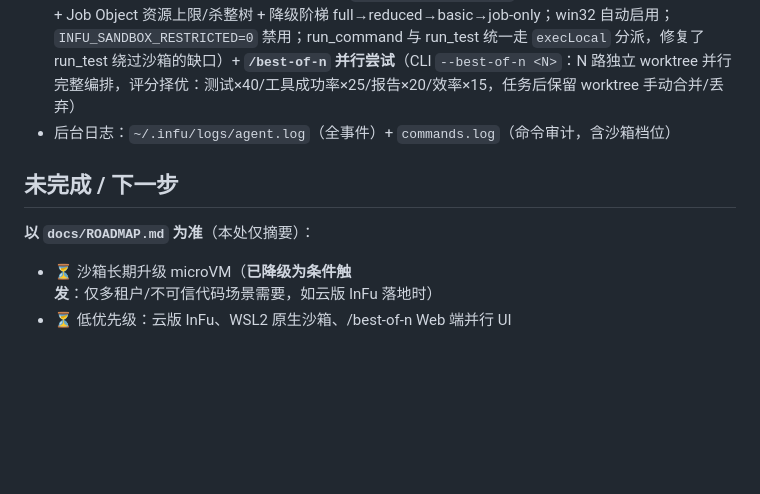
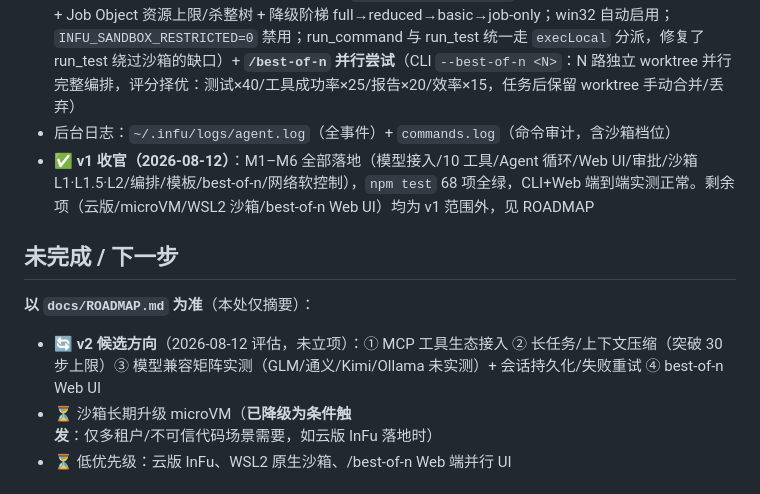
Before and after one commit to WinS0l/InFu-agent, a Markdown page: AGENTS.md, the part around the change. Rendered like a GitHub page; blank space fills up the shorter version.

Commit message:
docs: 标记 v1 收官与 v2 候选方向

```diff
--- a/AGENTS.md
+++ b/AGENTS.md
@@ -43,10 +43,12 @@ start-infu.bat                 # Windows 一键启动（服务 + Web + 浏览器
 - M6：**网络出站软控制策略**（本机实测全部 OS 级按进程断网路线不可行——WFP 引擎拒绝/LSA 特权被加固删除且授不回去/AppContainer 低盒 WithTokenW 1314/SYSTEM 辅助触发通道全被硬化封死/未装 Docker，详见 ROADMAP；落地为命令级策略 `net-policy.ts`：外传命令 curl/wget/nc/ssh/powershell 网络调用等默认拦截，`network=true` 经人工审批放行（🌐，-y 不放行），审计 `egress-blocked`；OS 级断网的正确姿势 = Docker L2 `--network none` 或未来云版 microVM）
 - M5：**沙箱 L1.5 Windows 硬沙箱**（Rust 原生 `packages/sandbox-rs/`：CreateRestrictedToken 四标志 + Job Object 资源上限/杀整树 + 降级阶梯 full→reduced→basic→job-only；win32 自动启用；`INFU_SANDBOX_RESTRICTED=0` 禁用；run_command 与 run_test 统一走 `execLocal` 分派，修复了 run_test 绕过沙箱的缺口）+ **`/best-of-n` 并行尝试**（CLI `--best-of-n <N>`：N 路独立 worktree 并行完整编排，评分择优：测试×40/工具成功率×25/报告×20/效率×15，任务后保留 worktree 手动合并/丢弃）
 - 后台日志：`~/.infu/logs/agent.log`（全事件）+ `commands.log`（命令审计，含沙箱档位）
+- ✅ **v1 收官（2026-08-12）**：M1–M6 全部落地（模型接入/10 工具/Agent 循环/Web UI/审批/沙箱 L1·L1.5·L2/编排/模板/best-of-n/网络软控制），`npm test` 68 项全绿，CLI+Web 端到端实测正常。剩余项（云版/microVM/WSL2 沙箱/best-of-n Web UI）均为 v1 范围外，见 ROADMAP
 
 ## 未完成 / 下一步
 
 **以 `docs/ROADMAP.md` 为准**（本处仅摘要）：
+- 🔄 **v2 候选方向**（2026-08-12 评估，未立项）：① MCP 工具生态接入 ② 长任务/上下文压缩（突破 30 步上限）③ 模型兼容矩阵实测（GLM/通义/Kimi/Ollama 未实测）+ 会话持久化/失败重试 ④ best-of-n Web UI
 - ⏳ 沙箱长期升级 microVM（**已降级为条件触发**：仅多租户/不可信代码场景需要，如云版 InFu 落地时）
 - ⏳ 低优先级：云版 InFu、WSL2 原生沙箱、/best-of-n Web 端并行 UI
 
```
